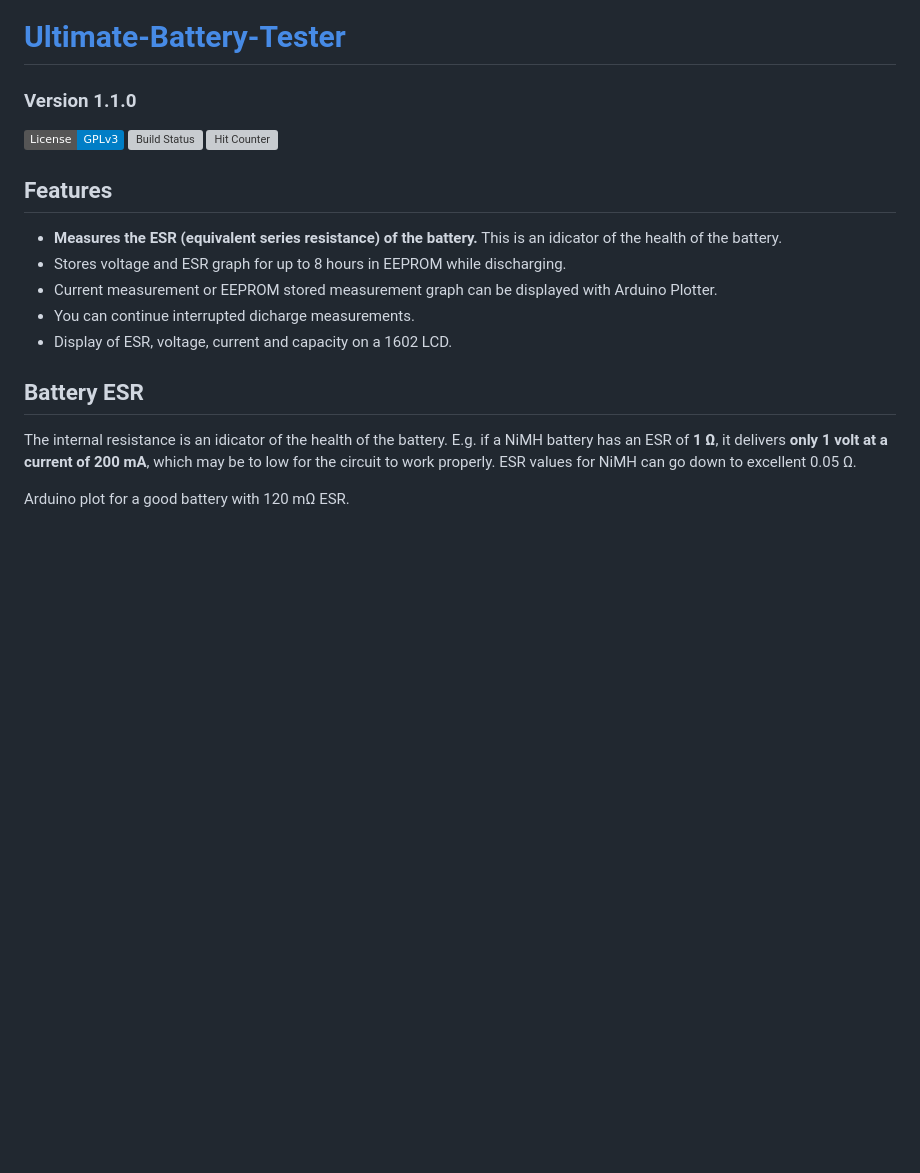
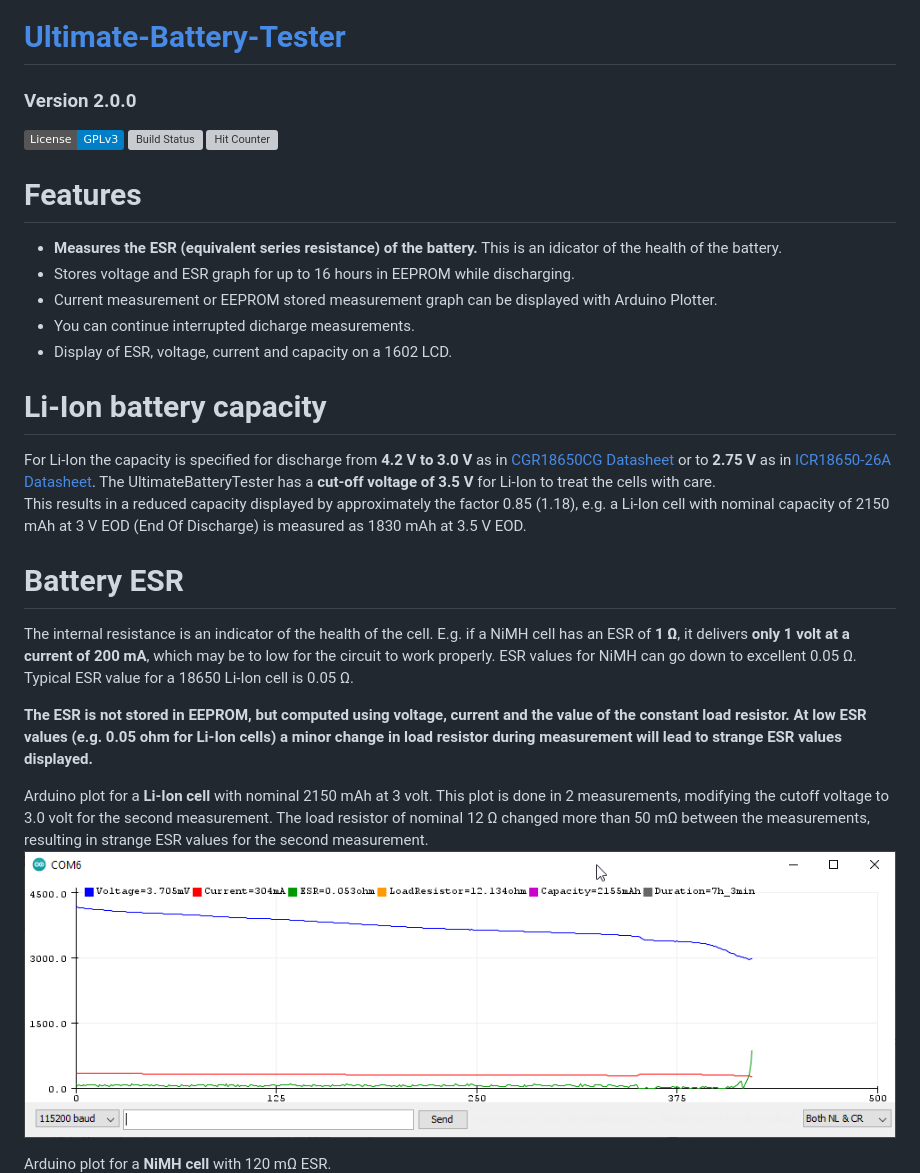
Before and after one commit to ArminJo/Ultimate-Battery-Tester, a Markdown page: README.md, the part around one of its changes. Rendered like a GitHub page; pictures changed too: pictures/2155mAh_53mOhm.png (added); badges without logos; blank space fills up the shorter version; grey boxes are pictures that could not be loaded.

Commit message:
Version 2.0

```diff
--- a/README.md
+++ b/README.md
@@ -1,21 +1,33 @@
 # [Ultimate-Battery-Tester](https://github.com/ArminJo/Ultimate-Battery-Tester)
-### Version 1.1.0
+### Version 2.0.0
 [![License: GPL v3](https://img.shields.io/badge/License-GPLv3-blue.svg)](https://www.gnu.org/licenses/gpl-3.0)
 [![Build Status](https://github.com/ArminJo/Ultimate-Battery-Tester/workflows/TestCompile/badge.svg)](https://github.com/ArminJo/Ultimate-Battery-Tester/actions)
 ![Hit Counter](https://visitor-badge.laobi.icu/badge?page_id=ArminJo_Ultimate-Battery-Tester)
 
 
-## Features
+# Features
 - **Measures the ESR (equivalent series resistance) of the battery.** This is an idicator of the health of the battery.
-- Stores voltage and ESR graph for up to 8 hours in EEPROM while discharging.
+- Stores voltage and ESR graph for up to 16 hours in EEPROM while discharging.
 - Current measurement or EEPROM stored measurement graph can be displayed with Arduino Plotter.
 - You can continue interrupted dicharge measurements.
 - Display of ESR, voltage, current and capacity on a 1602 LCD.
 
-## Battery ESR
-The internal resistance is an idicator of the health of the battery. E.g. if a NiMH battery has an ESR of **1 &ohm;**, it delivers **only 1 volt at a current of 200 mA**, which may be to low for the circuit to work properly.
-ESR values for NiMH can go down to excellent 0.05 &ohm;.
+# Li-Ion battery capacity
+For Li-Ion the capacity is specified for discharge from **4.2 V to 3.0 V** as in [CGR18650CG Datasheet](https://github.com/ArminJo/Ultimate-Battery-Tester/blob/master/CGR18650CG-Panasonic.pdf)
+or to **2.75 V** as in [ICR18650-26A Datasheet](https://github.com/ArminJo/Ultimate-Battery-Tester/blob/master/ICR18650-26A_Samsung.pdf).
+The UltimateBatteryTester has a **cut-off voltage of 3.5 V** for Li-Ion to treat the cells with care.<br/>
+This results in a reduced capacity displayed by approximately the factor 0.85 (1.18), e.g. a Li-Ion cell with nominal capacity of 2150 mAh at 3 V EOD (End Of Discharge) is measured as 1830 mAh at 3.5 V EOD.
 
-Arduino plot for a good battery with 120 m&ohm; ESR.
+# Battery ESR
+The internal resistance is an indicator of the health of the cell. E.g. if a NiMH cell has an ESR of **1 &ohm;**, it delivers **only 1 volt at a current of 200 mA**, which may be to low for the circuit to work properly.
+ESR values for NiMH can go down to excellent 0.05 &ohm;.<br/>
+Typical ESR value for a 18650 Li-Ion cell is 0.05 &ohm;.
+
+**The ESR is not stored in EEPROM, but computed using voltage, current and the value of the constant load resistor. At low ESR values (e.g. 0.05 ohm for Li-Ion cells) a minor change in load resistor during measurement will lead to strange ESR values displayed.**
+
+Arduino plot for a **Li-Ion cell** with nominal 2150 mAh at 3 volt. This plot is done in 2 measurements, modifying the cutoff voltage to 3.0 volt for the second measurement. The load resistor of nominal 12 &ohm; changed more than 50 m&ohm; between the measurements, resulting in strange ESR values for the second measurement.
+![2155mAh_53mOhm](pictures/2155mAh_53mOhm.png)
+
+Arduino plot for a **NiMH cell** with 120 m&ohm; ESR.
 ![870mAh_120mOhm](pictures/870mAh_120mOhm.png)
 
```
Also changed, not shown: other parts of README.md (+23 -17 lines), 3 other files.
